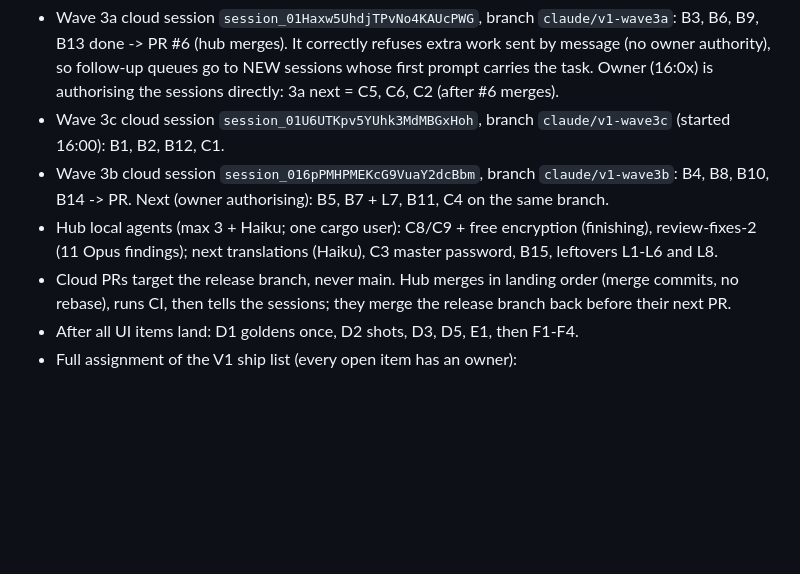
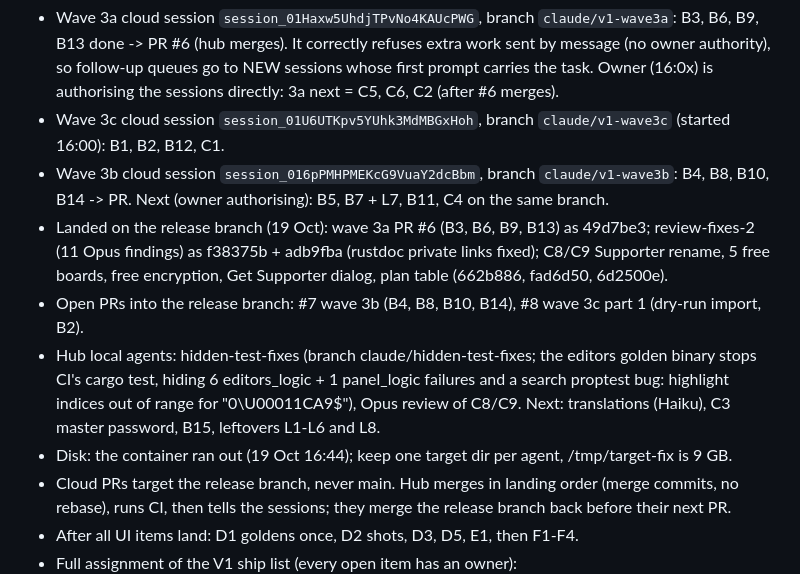
Before and after one commit to Braydenh563/Snipdeck, a Markdown page: docs/HANDOVER.md, the part around the change. Drawn GitHub-style; blank space fills up the shorter version.

Commit message:
Handover: PR #6, review-fixes-2 and C8/C9 landed; hidden test failures
Co-Authored-By: Claude Opus 5.5 <noreply@anthropic.com>
Claude-Session: https://claude.ai/code/session_01ArdU5bqRaubU3ApnFH8kRK

```diff
--- a/docs/HANDOVER.md
+++ b/docs/HANDOVER.md
@@ -12,7 +12,10 @@ Hub = this session (`claude/compassionate-pascal-pod8ux`, PR #5). It owns the re
 - Wave 3a cloud session `session_01Haxw5UhdjTPvNo4KAUcPWG`, branch `claude/v1-wave3a`: B3, B6, B9, B13 done -> PR #6 (hub merges). It correctly refuses extra work sent by message (no owner authority), so follow-up queues go to NEW sessions whose first prompt carries the task. Owner (16:0x) is authorising the sessions directly: 3a next = C5, C6, C2 (after #6 merges).
 - Wave 3c cloud session `session_01U6UTKpv5YUhk3MdMBGxHoh`, branch `claude/v1-wave3c` (started 16:00): B1, B2, B12, C1.
 - Wave 3b cloud session `session_016pPMHPMEKcG9VuaY2dcBbm`, branch `claude/v1-wave3b`: B4, B8, B10, B14 -> PR. Next (owner authorising): B5, B7 + L7, B11, C4 on the same branch.
-- Hub local agents (max 3 + Haiku; one cargo user): C8/C9 + free encryption (finishing), review-fixes-2 (11 Opus findings); next translations (Haiku), C3 master password, B15, leftovers L1-L6 and L8.
+- Landed on the release branch (19 Oct): wave 3a PR #6 (B3, B6, B9, B13) as 49d7be3; review-fixes-2 (11 Opus findings) as f38375b + adb9fba (rustdoc private links fixed); C8/C9 Supporter rename, 5 free boards, free encryption, Get Supporter dialog, plan table (662b886, fad6d50, 6d2500e).
+- Open PRs into the release branch: #7 wave 3b (B4, B8, B10, B14), #8 wave 3c part 1 (dry-run import, B2).
+- Hub local agents: hidden-test-fixes (branch claude/hidden-test-fixes; the editors golden binary stops CI's cargo test, hiding 6 editors_logic + 1 panel_logic failures and a search proptest bug: highlight indices out of range for "0\U00011CA9$"), Opus review of C8/C9. Next: translations (Haiku), C3 master password, B15, leftovers L1-L6 and L8.
+- Disk: the container ran out (19 Oct 16:44); keep one target dir per agent, /tmp/target-fix is 9 GB.
 - Cloud PRs target the release branch, never main. Hub merges in landing order (merge commits, no rebase), runs CI, then tells the sessions; they merge the release branch back before their next PR.
 - After all UI items land: D1 goldens once, D2 shots, D3, D5, E1, then F1-F4.
 - Full assignment of the V1 ship list (every open item has an owner):
```
